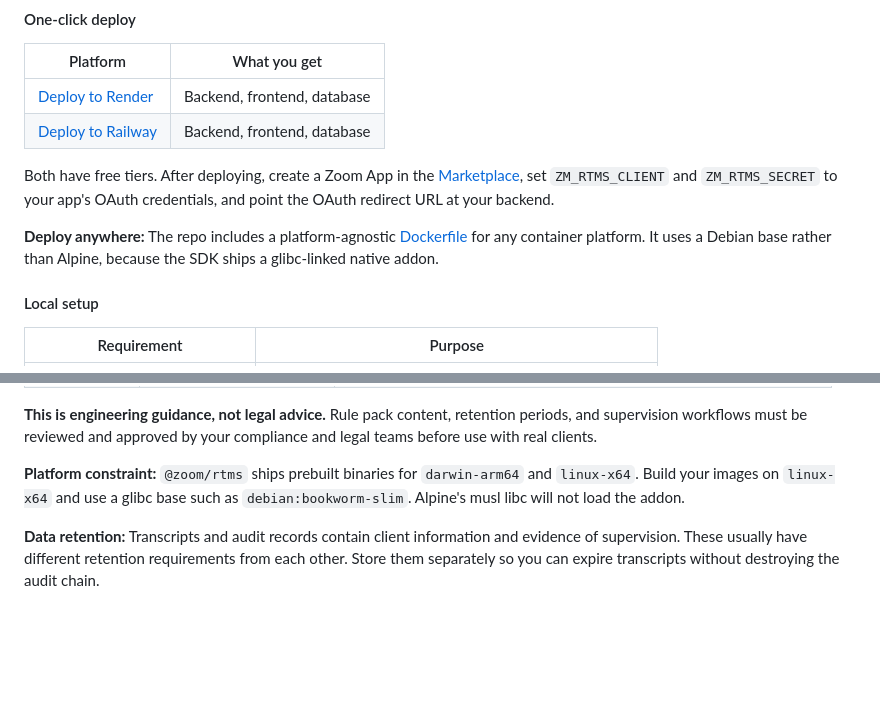
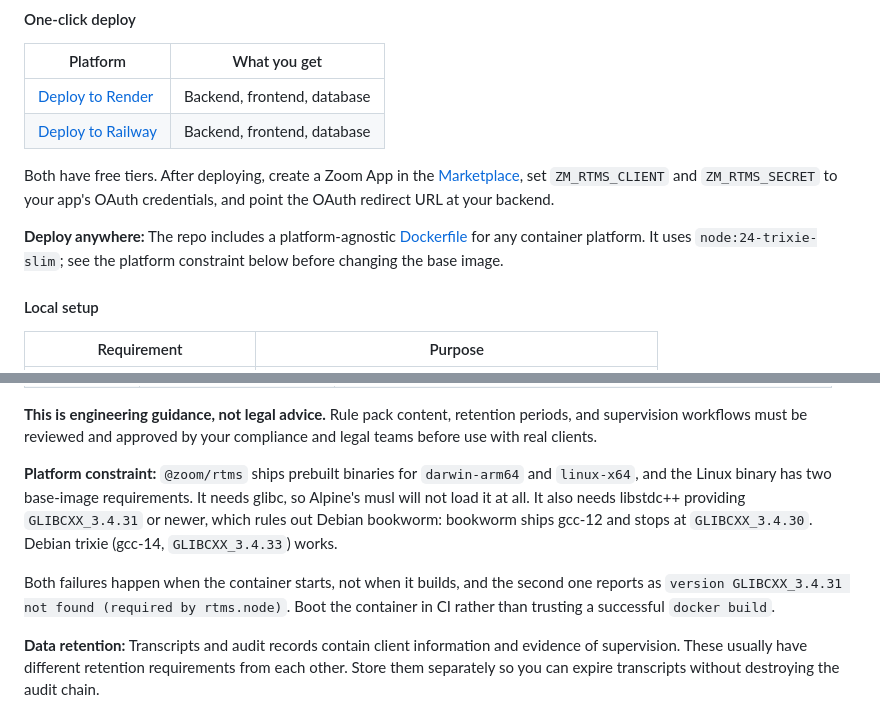
Before and after one commit to zoom/blueprints, a Markdown page: blueprints/realtime-compliance-advisor/index.md, 2 parts joined by grey strips. GitHub-like rendering; folded sections open; blank space fills up the shorter version.

Commit message:
Correct the Docker base image guidance
'Use a glibc base such as debian:bookworm-slim' was necessary but not
sufficient, and CI proved it: the image built and the container died at
import with

  version `GLIBCXX_3.4.31' not found (required by rtms.node)

Bookworm ships gcc-12 and stops at GLIBCXX_3.4.30. The prebuilt addon
needs 3.4.31, so trixie (gcc-14, GLIBCXX_3.4.33) or newer. Also notes
that both base-image failures surface at container start rather than at
build time, so a green docker build proves nothing on its own.

```diff
--- a/blueprints/realtime-compliance-advisor/index.md
+++ b/blueprints/realtime-compliance-advisor/index.md
@@ -474,7 +474,7 @@ The [sample repo](https://github.com/zoom/rtms-compliance-sample-js) implements
 
 Both have free tiers. After deploying, create a Zoom App in the [Marketplace](https://marketplace.zoom.us/), set `ZM_RTMS_CLIENT` and `ZM_RTMS_SECRET` to your app's OAuth credentials, and point the OAuth redirect URL at your backend.
 
-**Deploy anywhere:** The repo includes a platform-agnostic [Dockerfile](https://github.com/zoom/rtms-compliance-sample-js/blob/main/Dockerfile) for any container platform. It uses a Debian base rather than Alpine, because the SDK ships a glibc-linked native addon.
+**Deploy anywhere:** The repo includes a platform-agnostic [Dockerfile](https://github.com/zoom/rtms-compliance-sample-js/blob/main/Dockerfile) for any container platform. It uses `node:24-trixie-slim`; see the platform constraint below before changing the base image.
 
 #### Local setup
 
@@ -598,7 +598,9 @@ The SDK authenticates with the same OAuth Client ID and Secret, supplied as `ZM_
 
 **This is engineering guidance, not legal advice.** Rule pack content, retention periods, and supervision workflows must be reviewed and approved by your compliance and legal teams before use with real clients.
 
-**Platform constraint:** `@zoom/rtms` ships prebuilt binaries for `darwin-arm64` and `linux-x64`. Build your images on `linux-x64` and use a glibc base such as `debian:bookworm-slim`. Alpine's musl libc will not load the addon.
+**Platform constraint:** `@zoom/rtms` ships prebuilt binaries for `darwin-arm64` and `linux-x64`, and the Linux binary has two base-image requirements. It needs glibc, so Alpine's musl will not load it at all. It also needs libstdc++ providing `GLIBCXX_3.4.31` or newer, which rules out Debian bookworm: bookworm ships gcc-12 and stops at `GLIBCXX_3.4.30`. Debian trixie (gcc-14, `GLIBCXX_3.4.33`) works.
+
+Both failures happen when the container starts, not when it builds, and the second one reports as `version GLIBCXX_3.4.31 not found (required by rtms.node)`. Boot the container in CI rather than trusting a successful `docker build`.
 
 **Data retention:** Transcripts and audit records contain client information and evidence of supervision. These usually have different retention requirements from each other. Store them separately so you can expire transcripts without destroying the audit chain.
 
```
